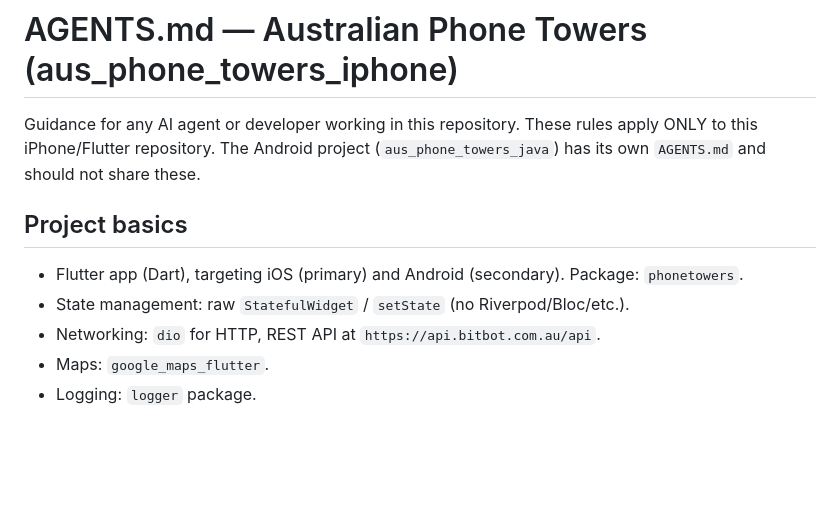
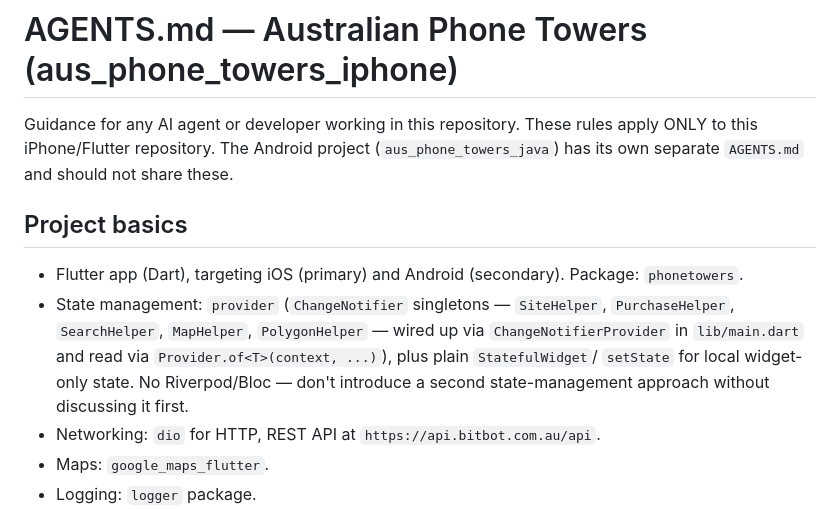
Before and after one commit to bradrushworth/aus_phone_towers_iphone, a Markdown page: AGENTS.md, the part around one of its changes. Rendered like a GitHub page; blank space fills up the shorter version.

```diff
--- a/AGENTS.md
+++ b/AGENTS.md
@@ -1,12 +1,16 @@
 # AGENTS.md — Australian Phone Towers (aus_phone_towers_iphone)
 
 Guidance for any AI agent or developer working in this repository. These rules apply ONLY to this
-iPhone/Flutter repository. The Android project (`aus_phone_towers_java`) has its own `AGENTS.md`
-and should not share these.
+iPhone/Flutter repository. The Android project (`aus_phone_towers_java`) has its own separate
+`AGENTS.md` and should not share these.
 
 ## Project basics
 - Flutter app (Dart), targeting iOS (primary) and Android (secondary). Package: `phonetowers`.
-- State management: raw `StatefulWidget` / `setState` (no Riverpod/Bloc/etc.).
+- State management: `provider` (`ChangeNotifier` singletons — `SiteHelper`, `PurchaseHelper`,
+  `SearchHelper`, `MapHelper`, `PolygonHelper` — wired up via `ChangeNotifierProvider` in
+  `lib/main.dart` and read via `Provider.of<T>(context, ...)`), plus plain `StatefulWidget`/
+  `setState` for local widget-only state. No Riverpod/Bloc — don't introduce a second
+  state-management approach without discussing it first.
 - Networking: `dio` for HTTP, REST API at `https://api.bitbot.com.au/api`.
 - Maps: `google_maps_flutter`.
 - Logging: `logger` package.
```
Also changed, not shown: other parts of AGENTS.md (+32 -0 lines).
